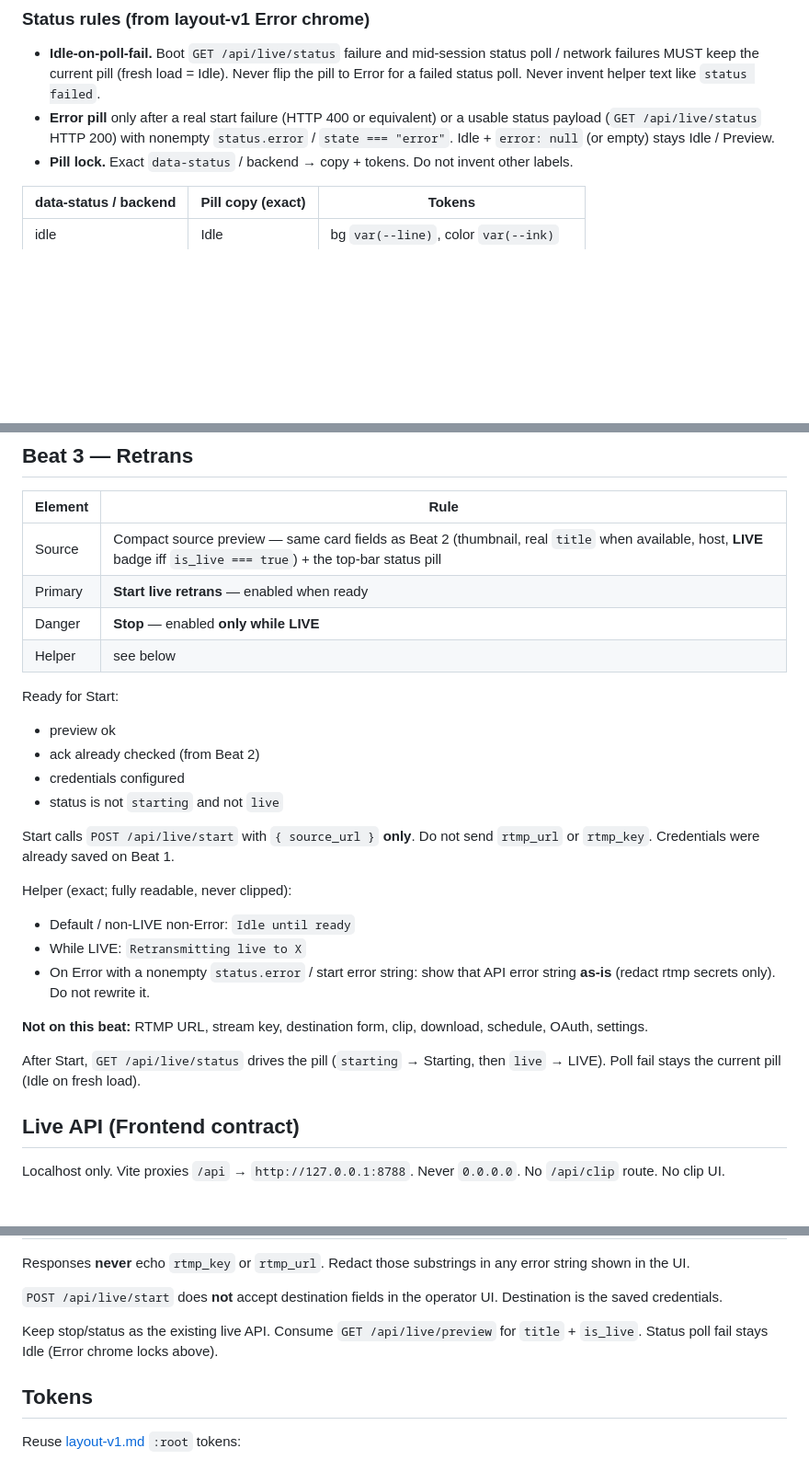
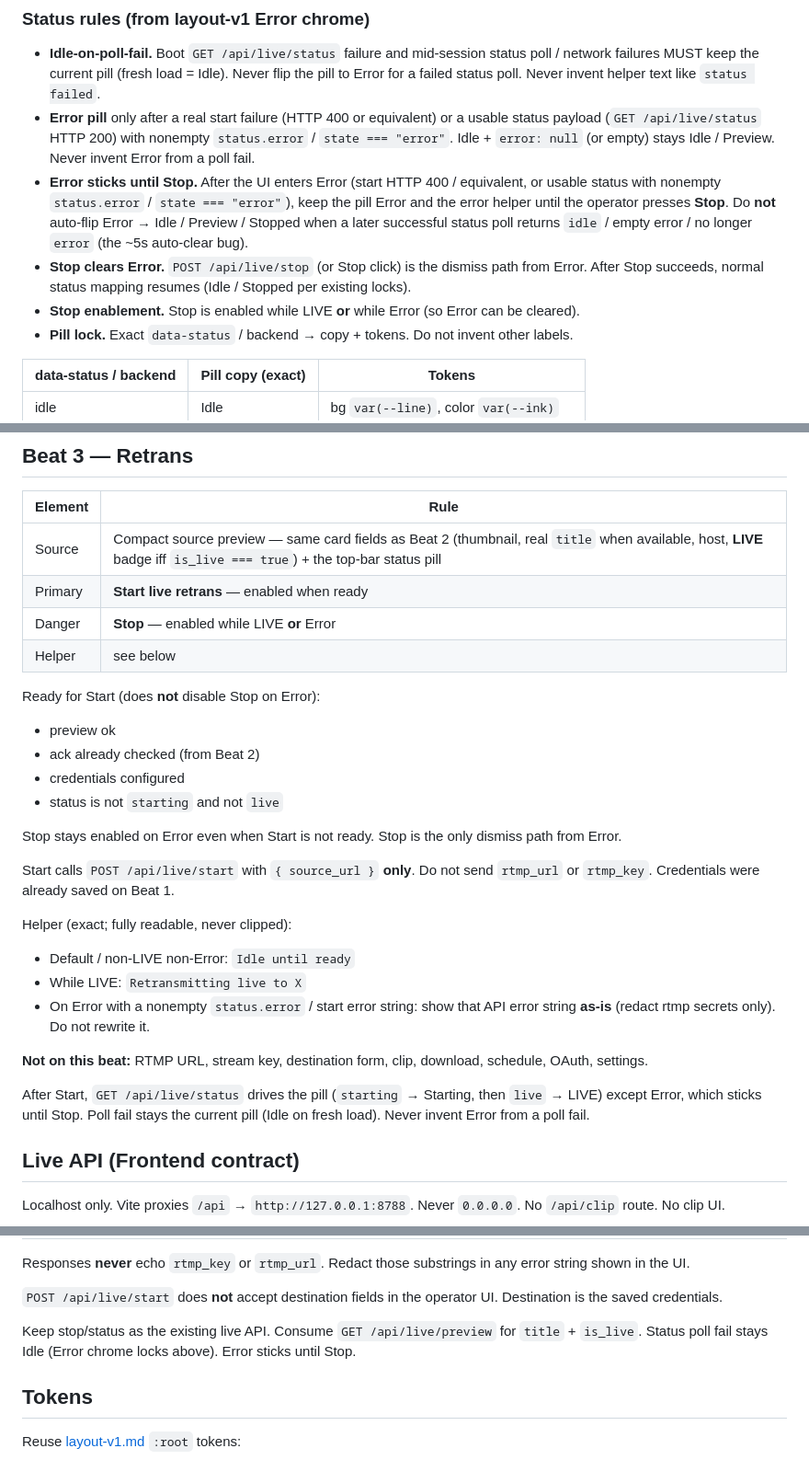
Before and after one commit to branpurn/retrans, a Markdown page: design/primary-flow.md, 3 parts joined by grey strips. Shown at 92% size. GitHub-like rendering; blank space fills up the shorter version.

```diff
--- a/design/primary-flow.md
+++ b/design/primary-flow.md
@@ -34,7 +34,10 @@ Sign-in is **not** X OAuth. Sign-in is a one-time Media Studio RTMP save.
 ### Status rules (from layout-v1 Error chrome)
 
 - **Idle-on-poll-fail.** Boot `GET /api/live/status` failure and mid-session status poll / network failures MUST keep the current pill (fresh load = Idle). Never flip the pill to Error for a failed status poll. Never invent helper text like `status failed`.
-- **Error pill** only after a real start failure (HTTP 400 or equivalent) or a usable status payload (`GET /api/live/status` HTTP 200) with nonempty `status.error` / `state === "error"`. Idle + `error: null` (or empty) stays Idle / Preview.
+- **Error pill** only after a real start failure (HTTP 400 or equivalent) or a usable status payload (`GET /api/live/status` HTTP 200) with nonempty `status.error` / `state === "error"`. Idle + `error: null` (or empty) stays Idle / Preview. Never invent Error from a poll fail.
+- **Error sticks until Stop.** After the UI enters Error (start HTTP 400 / equivalent, or usable status with nonempty `status.error` / `state === "error"`), keep the pill Error and the error helper until the operator presses **Stop**. Do **not** auto-flip Error → Idle / Preview / Stopped when a later successful status poll returns `idle` / empty error / no longer `error` (the ~5s auto-clear bug).
+- **Stop clears Error.** `POST /api/live/stop` (or Stop click) is the dismiss path from Error. After Stop succeeds, normal status mapping resumes (Idle / Stopped per existing locks).
+- **Stop enablement.** Stop is enabled while LIVE **or** while Error (so Error can be cleared).
 - **Pill lock.** Exact `data-status` / backend → copy + tokens. Do not invent other labels.
 
 | data-status / backend | Pill copy (exact) | Tokens |
@@ -137,15 +140,17 @@ No RTMP fields on this beat. No start/stop. Preview payload has no RTMP fields
 | --- | --- |
 | Source | Compact source preview — same card fields as Beat 2 (thumbnail, real `title` when available, host, **LIVE** badge iff `is_live === true`) + the top-bar status pill |
 | Primary | **Start live retrans** — enabled when ready |
-| Danger | **Stop** — enabled **only while LIVE** |
+| Danger | **Stop** — enabled while LIVE **or** Error |
 | Helper | see below |
 
-Ready for Start:
+Ready for Start (does **not** disable Stop on Error):
 
 - preview ok
 - ack already checked (from Beat 2)
 - credentials configured
 - status is not `starting` and not `live`
+
+Stop stays enabled on Error even when Start is not ready. Stop is the only dismiss path from Error.
 
 Start calls `POST /api/live/start` with `{ source_url }` **only**. Do not send `rtmp_url` or `rtmp_key`. Credentials were already saved on Beat 1.
 
@@ -157,7 +162,7 @@ Helper (exact; fully readable, never clipped):
 
 **Not on this beat:** RTMP URL, stream key, destination form, clip, download, schedule, OAuth, settings.
 
-After Start, `GET /api/live/status` drives the pill (`starting` → Starting, then `live` → LIVE). Poll fail stays the current pill (Idle on fresh load).
+After Start, `GET /api/live/status` drives the pill (`starting` → Starting, then `live` → LIVE) except Error, which sticks until Stop. Poll fail stays the current pill (Idle on fresh load). Never invent Error from a poll fail.
 
 ## Live API (Frontend contract)
 
@@ -177,7 +182,7 @@ Responses **never** echo `rtmp_key` or `rtmp_url`. Redact those substrings in an
 
 `POST /api/live/start` does **not** accept destination fields in the operator UI. Destination is the saved credentials.
 
-Keep stop/status as the existing live API. Consume `GET /api/live/preview` for `title` + `is_live`. Status poll fail stays Idle (Error chrome locks above).
+Keep stop/status as the existing live API. Consume `GET /api/live/preview` for `title` + `is_live`. Status poll fail stays Idle (Error chrome locks above). Error sticks until Stop.
 
 ## Tokens
 
```
Also changed, not shown: design/layout-v1.md (+8 -3 lines).
